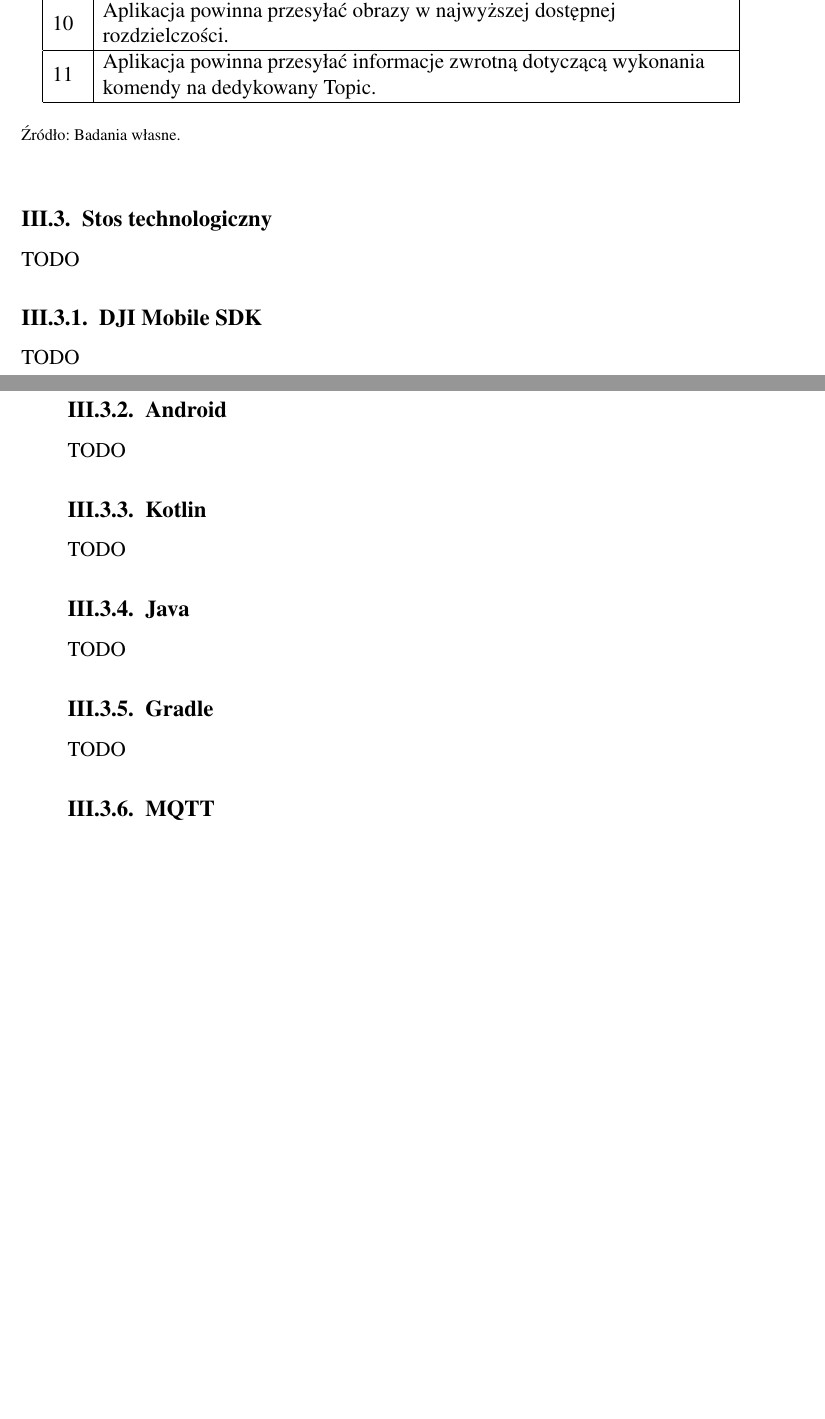
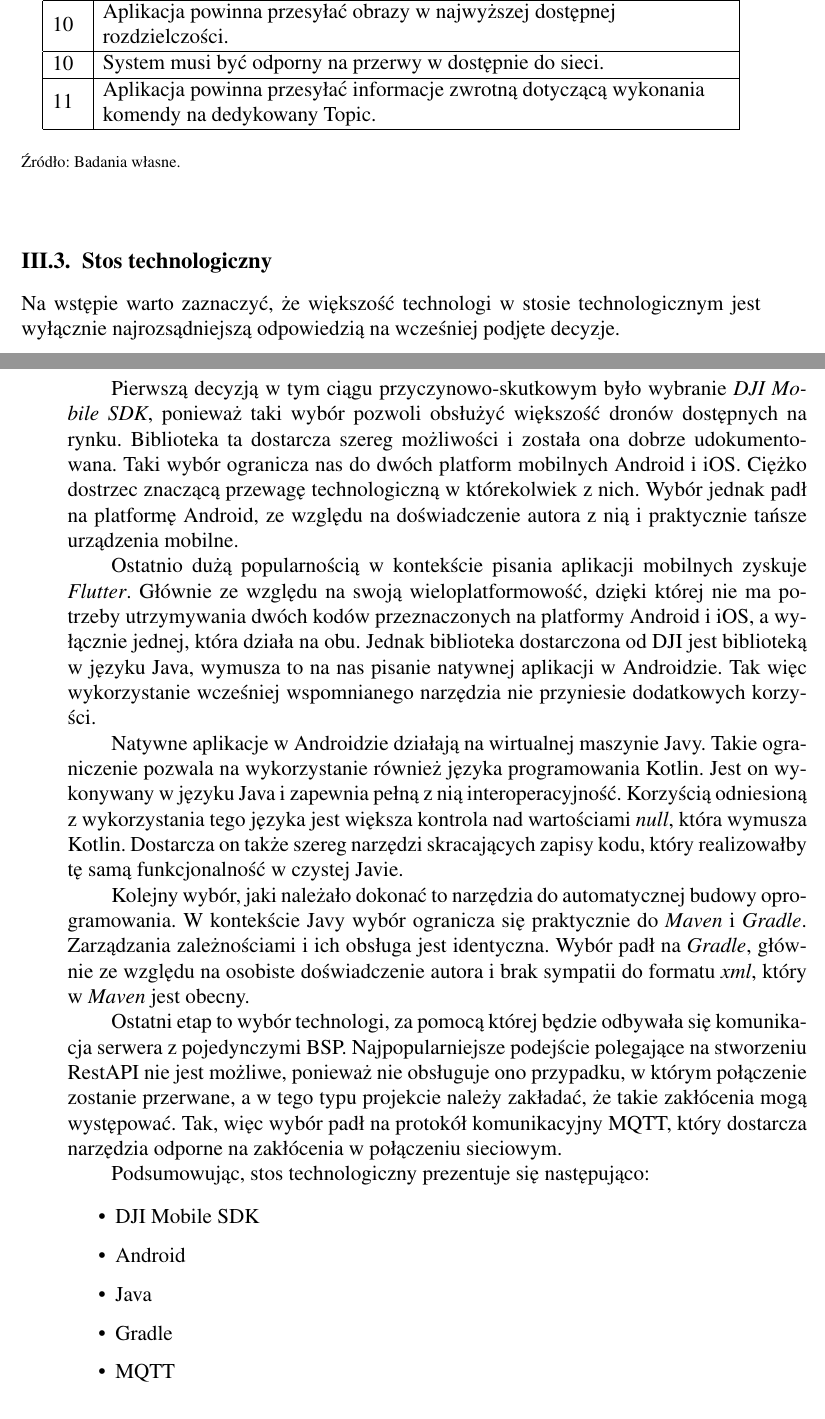
Before and after one commit to Kajkitsu/praca_magisterska, a LaTeX thesis (praca.tex): two parts of pages 30 and 31 of 68, joined at a grey line, cut so that both start at the same text, the shorter picture padded with empty space. Compiled offline with pdfLaTeX.

Commit message:
stos technologiczny

```diff
--- a/praca.tex
+++ b/praca.tex
@@ -499,7 +499,8 @@ TODO
       7            & \begin{tabular}[c]{@{}l@{}}Aplikacja musi obsługiwać przypadki, gdy otrzymana komenda do \\ wykonania przez BSP nie będzie poprawna.\end{tabular}                            \\ \hline
       8            & \begin{tabular}[c]{@{}l@{}}Aplikacja musi automatycznie potwierdzać lądowania urządzenie, jeżeli\\ jest to wymagane.\end{tabular}                                            \\ \hline
       9            & \begin{tabular}[c]{@{}l@{}}Aplikacja powinna mieć możliwość ustawiania interwału czasowego \\ w jakim zostaną przesłane dane dotyczące statusu statku.\end{tabular}          \\ \hline
-      10           & \begin{tabular}[c]{@{}l@{}}Aplikacja powinna przesyłać obrazy w najwyższej dostępnej \\ rozdzielczości.\end{tabular}                                                         \\ \hline
+      10           & \begin{tabular}[c]{@{}l@{}}Aplikacja powinna przesyłać obrazy w najwyższej dostępnej \\ rozdzielczości.\end{tabular}          \\ \hline
+      10           & \begin{tabular}[c]{@{}l@{}}System musi być odporny na przerwy w dostępnie do sieci.                                \end{tabular}                                                         \\ \hline
       11           & \begin{tabular}[c]{@{}l@{}}Aplikacja powinna przesyłać informacje zwrotną dotyczącą wykonania \\ komendy na dedykowany Topic.\end{tabular}                                   \\ \hline
       \end{tabular}
   \end{center}
@@ -507,19 +508,28 @@ TODO
 \end{table}
 
 \subsection{Stos technologiczny}
-TODO
-\subsubsection{DJI Mobile SDK}
-TODO
-\subsubsection{Android}
-TODO
-\subsubsection{Kotlin}
-TODO
-\subsubsection{Java}
-TODO
-\subsubsection{Gradle}
-TODO
-\subsubsection{MQTT}
-TODO
+Na wstępie warto zaznaczyć, że większość technologi w stosie technologicznym jest wyłącznie najrozsądniejszą odpowiedzią na wcześniej podjęte decyzje.
+
+Pierwszą decyzją w tym ciągu przyczynowo-skutkowym było wybranie \textit{DJI Mobile SDK}, ponieważ taki wybór pozwoli obsłużyć większość dronów dostępnych na rynku. Biblioteka ta dostarcza szereg możliwości i została ona dobrze udokumentowana. Taki wybór ogranicza nas do dwóch platform mobilnych Android i iOS. Ciężko dostrzec znaczącą przewagę technologiczną w którekolwiek z nich. Wybór jednak padł na platformę Android, ze względu na doświadczenie autora z nią i praktycznie tańsze urządzenia mobilne.
+
+Ostatnio dużą popularnością w kontekście pisania aplikacji mobilnych zyskuje \textit{Flutter}. Głównie ze względu na swoją wieloplatformowość, dzięki której nie ma potrzeby utrzymywania dwóch kodów przeznaczonych na platformy Android i iOS, a wyłącznie jednej, która działa na obu. Jednak biblioteka dostarczona od DJI jest biblioteką w języku Java, wymusza to na nas pisanie natywnej aplikacji w Androidzie. Tak więc wykorzystanie wcześniej wspomnianego narzędzia nie przyniesie dodatkowych korzyści.
+
+Natywne aplikacje w Androidzie działają na wirtualnej maszynie Javy. Takie ograniczenie pozwala na wykorzystanie również języka programowania Kotlin. Jest on wykonywany w języku Java i zapewnia pełną z nią interoperacyjność. Korzyścią odniesioną z wykorzystania tego języka jest większa kontrola nad wartościami \textit{null}, która wymusza Kotlin. Dostarcza on także szereg narzędzi skracających zapisy kodu, który realizowałby tę samą funkcjonalność w czystej Javie.
+
+Kolejny wybór, jaki należało dokonać to narzędzia do automatycznej budowy oprogramowania. W kontekście Javy wybór ogranicza się praktycznie do \textit{Maven} i \textit{Gradle}. Zarządzania zależnościami i ich obsługa jest identyczna. Wybór padł na \textit{Gradle}, głównie ze względu na osobiste doświadczenie autora i brak sympatii do formatu \textit{xml}, który w \textit{Maven} jest obecny.
+
+Ostatni etap to wybór technologi, za pomocą której będzie odbywała się komunikacja serwera z pojedynczymi BSP. Najpopularniejsze podejście polegające na stworzeniu RestAPI nie jest możliwe, ponieważ nie obsługuje ono przypadku, w którym połączenie zostanie przerwane, a w tego typu projekcie należy zakładać, że takie zakłócenia mogą występować. Tak, więc wybór padł na protokół komunikacyjny MQTT, który dostarcza narzędzia odporne na zakłócenia w połączeniu sieciowym.
+
+Podsumowując, stos technologiczny prezentuje się następująco:
+\begin{itemize}
+    \setlength\itemsep{1mm} %TODO
+  \item DJI Mobile SDK
+  \item Android
+  \item Java
+  \item Gradle
+  \item MQTT
+\end{itemize}
+
 \subsection{Wysokopoziomowy diagram systemu}
 TODO tutaj diagram całości jako rój
 
```
Also changed, not shown: 2 other files.
